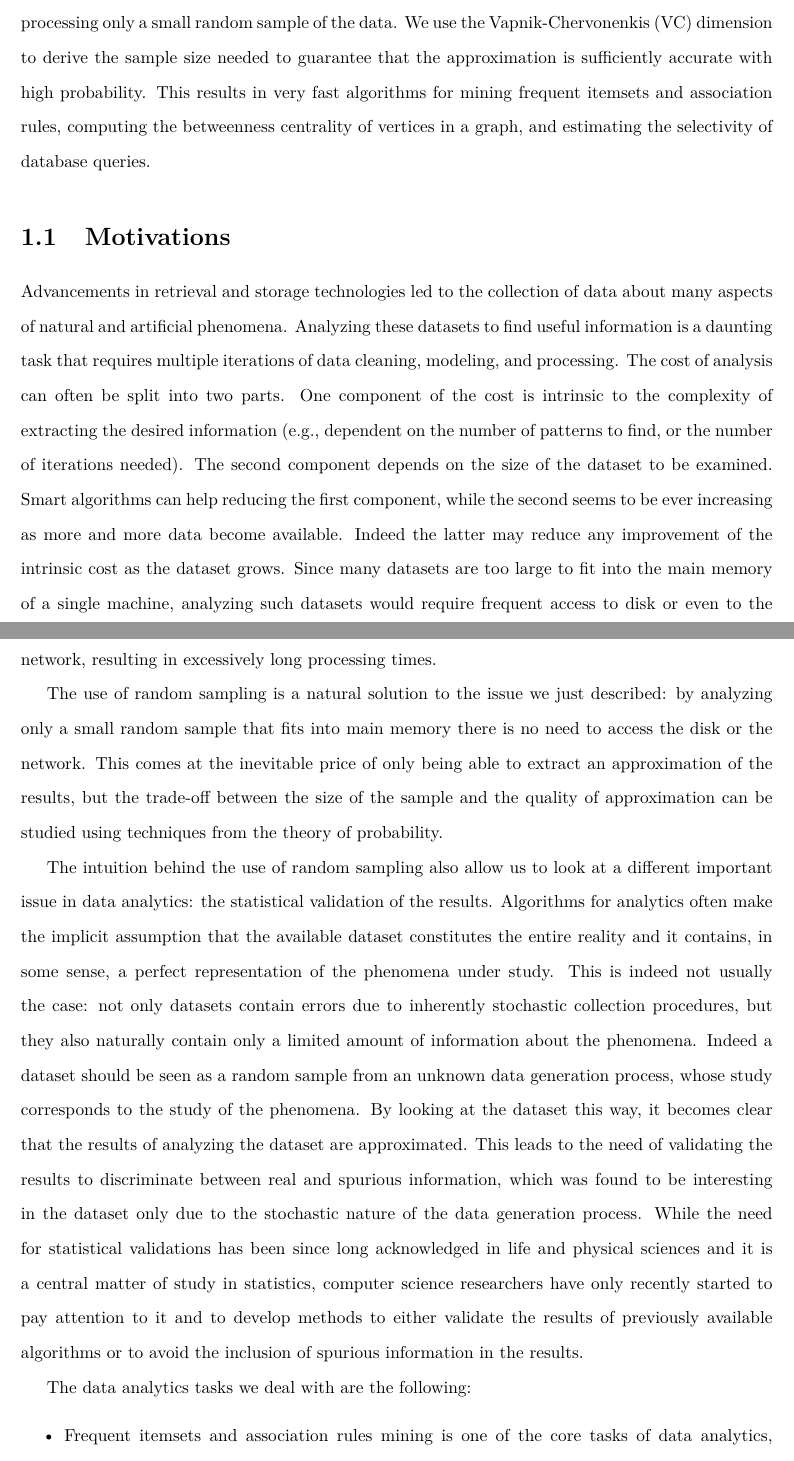
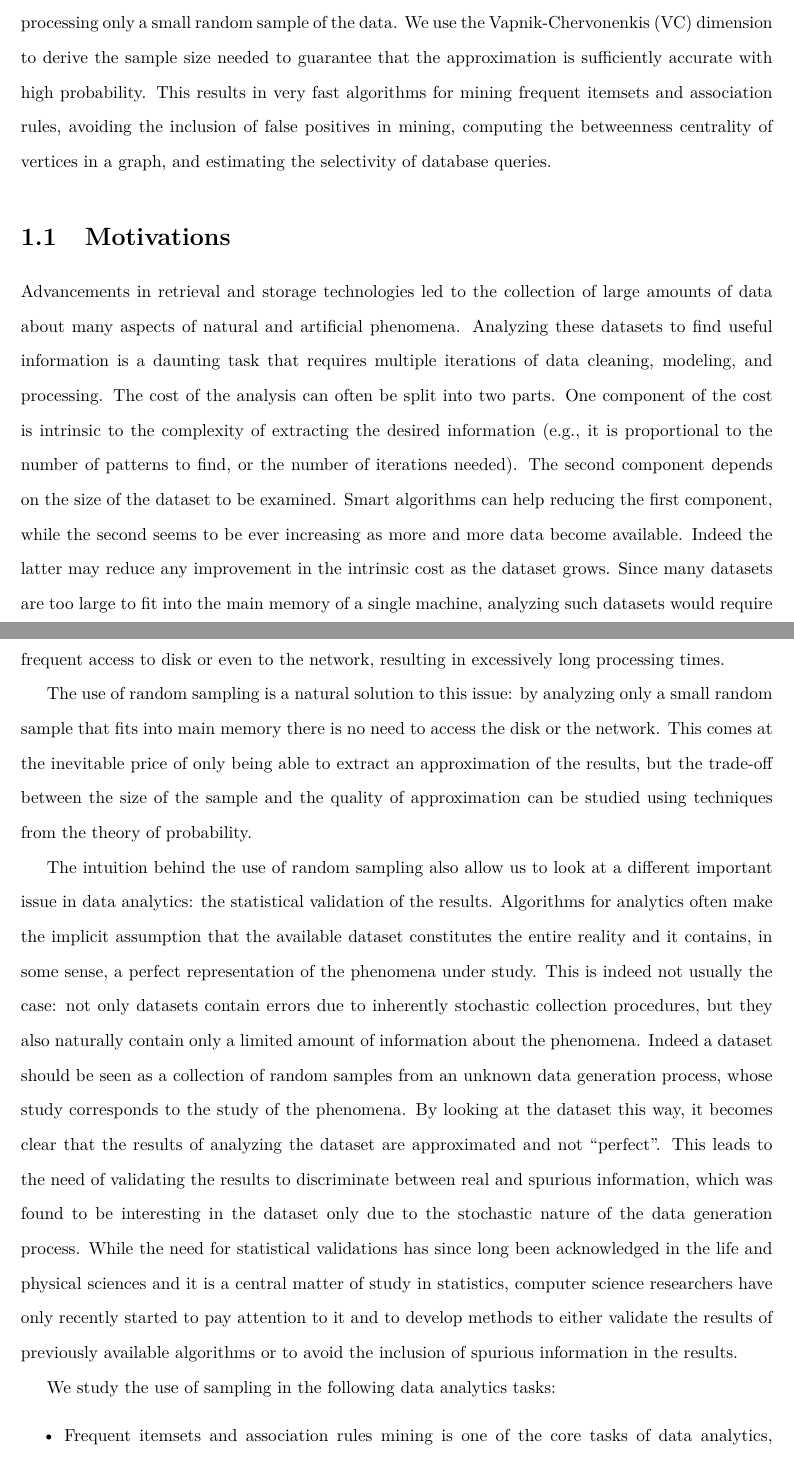
Before and after one commit to ZhizhongIsaacChen/dissertation, a LaTeX thesis (dissertation.tex, which reads intro.tex): two parts of pages 10 and 11 of 183, joined at a grey line, cut so that both start at the same text. Compiled offline with pdfLaTeX.

Commit message:
Some editing.

```diff
--- a/intro.tex
+++ b/intro.tex
@@ -6,27 +6,27 @@ approximations of the results of many analytics tasks by processing only a small
 random sample of the data. We use the Vapnik-Chervonenkis (VC) dimension to
 derive the sample size needed to guarantee that the approximation is
 sufficiently accurate with high probability. This results in very fast
-algorithms for mining frequent itemsets and association rules, computing the
-betweenness centrality of vertices in a graph, and estimating the selectivity of
-database queries.
+algorithms for mining frequent itemsets and association rules, avoiding the
+inclusion of false positives in mining, computing the betweenness centrality of
+vertices in a graph, and estimating the selectivity of database queries.
 
 \section{Motivations}
 Advancements in retrieval and storage technologies led to the collection of
-data about many aspects of natural and artificial phenomena.
+large amounts of data about many aspects of natural and artificial phenomena.
 Analyzing these datasets to find useful information is a daunting task that
 requires multiple iterations of data cleaning, modeling, and processing. The
-cost of analysis can often be split into two parts. One component of the cost is
-intrinsic to the complexity of extracting the desired information (e.g.,
-dependent on the number of patterns to find, or the number of iterations
+cost of the analysis can often be split into two parts. One component of the
+cost is intrinsic to the complexity of extracting the desired information (e.g.,
+it is proportional to the number of patterns to find, or the number of iterations
 needed). The second component depends on the size of the dataset to be examined.
 Smart algorithms can help reducing the first component, while the second seems
 to be ever increasing as more and more data become available. Indeed the latter
-may reduce any improvement of the intrinsic cost as the dataset grows. Since
+may reduce any improvement in the intrinsic cost as the dataset grows. Since
 many datasets are too large to fit into the main memory of a single machine,
 analyzing such datasets would require frequent access to disk or even to the
 network, resulting in excessively long processing times.
 
-The use of random sampling is a natural solution to the issue we just described:
+The use of random sampling is a natural solution to this issue:
 by analyzing only a small random sample that fits into main memory there is no
 need to access the disk or the network. This comes at the inevitable price of
 only being able to extract an approximation of the results, but the trade-off
@@ -40,20 +40,21 @@ available dataset constitutes the entire reality and it contains, in some sense,
 a perfect representation of the phenomena under study. This is indeed not
 usually the case: not only datasets contain errors due to inherently stochastic
 collection procedures, but they also naturally contain only a limited amount of
-information about the phenomena. Indeed a dataset should be seen as a random
-sample from an unknown data generation process, whose study corresponds to the
-study of the phenomena. By looking at the dataset this way, it becomes clear
-that the results of analyzing the dataset are approximated. This leads to the
-need of validating the results to discriminate between real and spurious
-information, which was found to be interesting in the dataset only due to the
-stochastic nature of the data generation process. While the need for statistical
-validations has been since long acknowledged in life and physical sciences
-and it is a central matter of study in statistics, computer science researchers
-have only recently started to pay attention to it and to develop methods to
-either validate the results of previously available algorithms or to avoid the
-inclusion of spurious information in the results.
+information about the phenomena. Indeed a dataset should be seen as a collection
+of random samples from an unknown data generation process, whose study
+corresponds to the study of the phenomena. By looking at the dataset this way,
+it becomes clear that the results of analyzing the dataset are approximated and
+not ``perfect''. This leads to the need of validating the results to
+discriminate between real and spurious information, which was found to be
+interesting in the dataset only due to the stochastic nature of the data
+generation process. While the need for statistical validations has since long
+been acknowledged in the life and physical sciences and it is a central matter of
+study in statistics, computer science researchers have only recently started to
+pay attention to it and to develop methods to either validate the results of
+previously available algorithms or to avoid the inclusion of spurious
+information in the results.
 
-The data analytics tasks we deal with are the following:
+We study the use of sampling in the following data analytics tasks:
 \begin{itemize}
   \item Frequent itemsets and association rules mining is one of the core tasks
     of data analytics, requiring to find sets of items in a transactional
```
Also changed, not shown: intro.tex (32 more changed lines).
